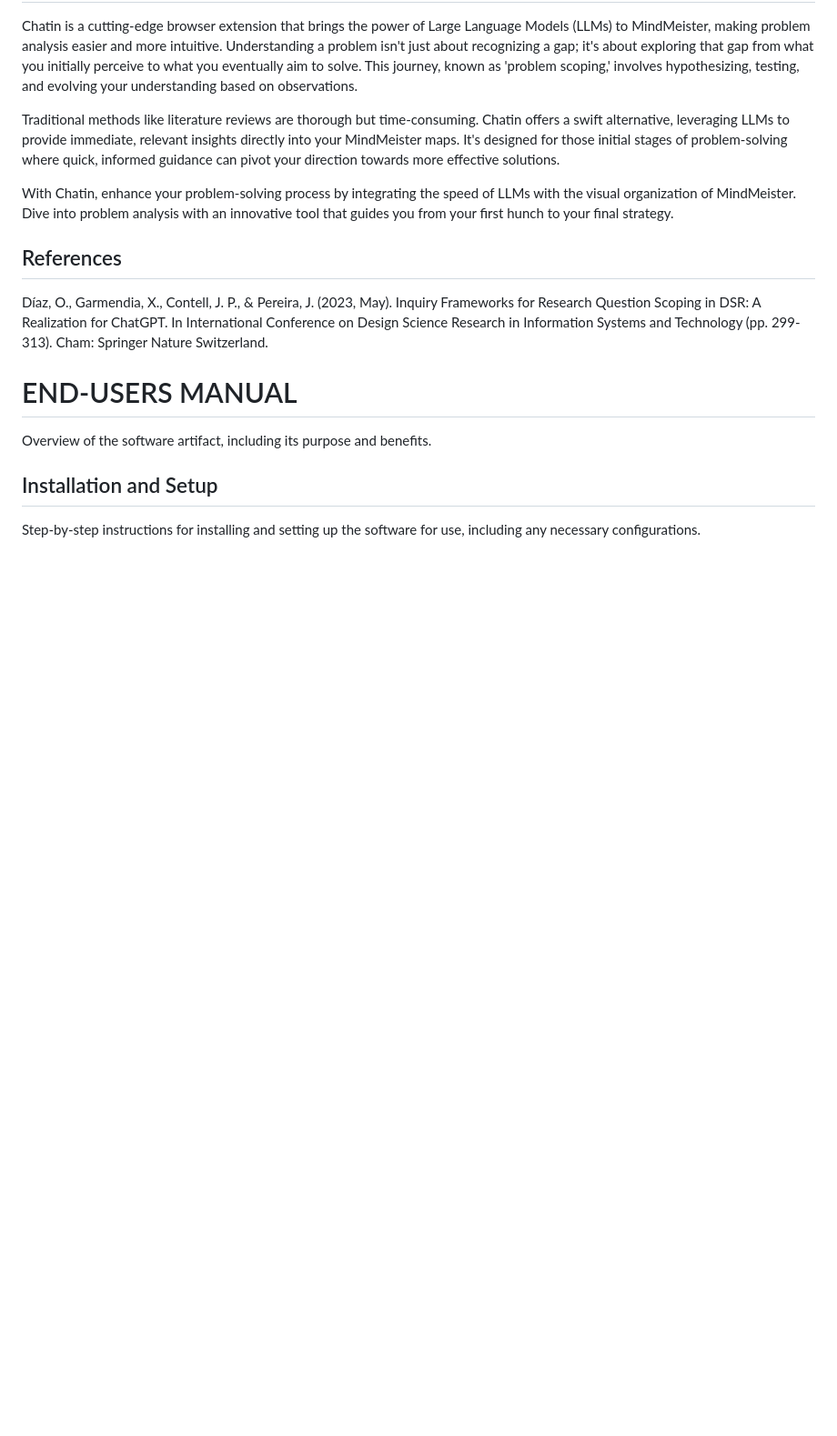
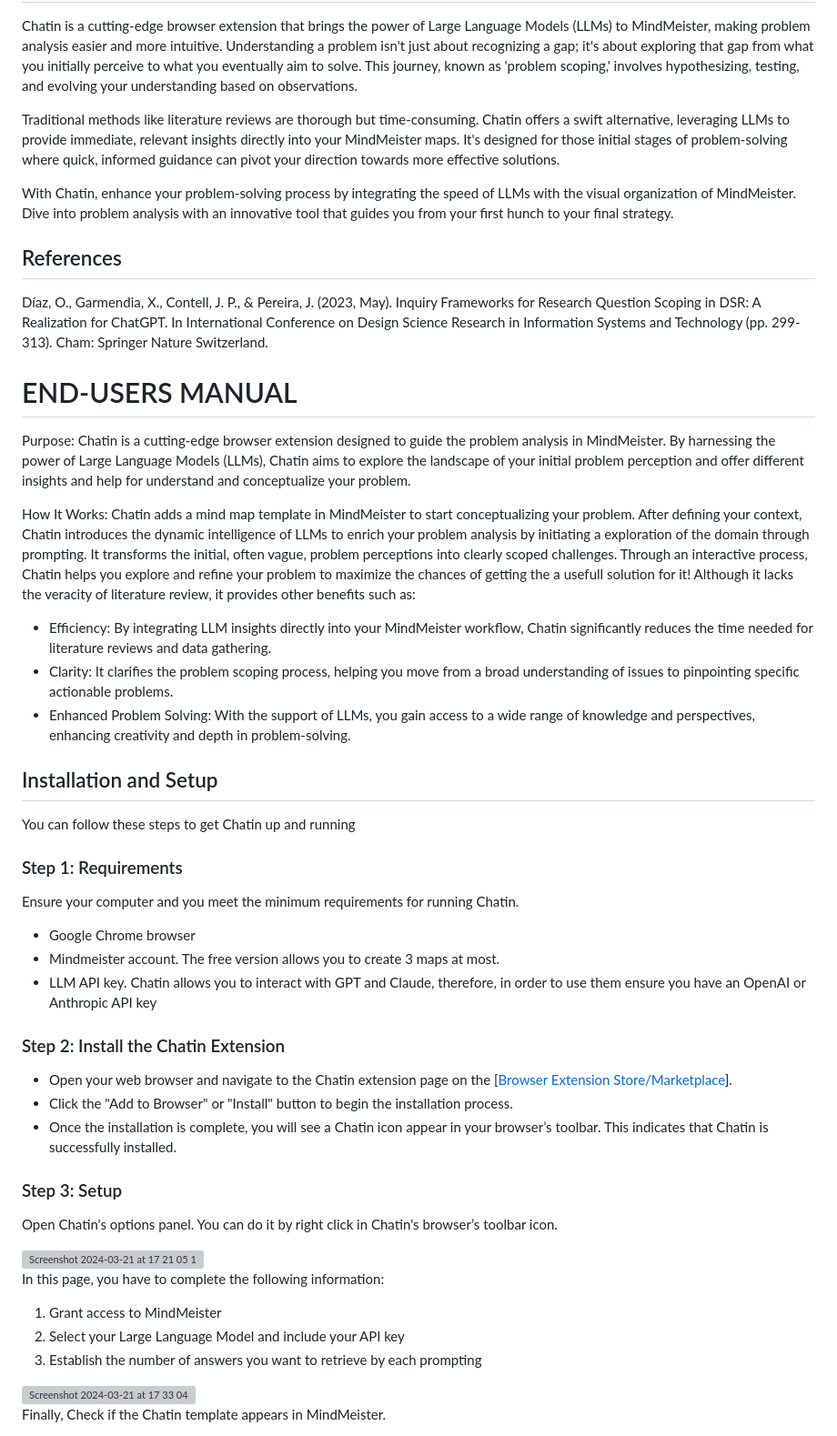
Before and after one commit to onekin/Chatin, a Markdown page: README.md, the part around the change printed below. Shown: that part at 91% size. Rendered like a GitHub page; blank space fills up the shorter version; grey boxes are pictures that could not be loaded.

```diff
--- a/README.md
+++ b/README.md
@@ -9,6 +9,41 @@ With Chatin, enhance your problem-solving process by integrating the speed of LL
 Díaz, O., Garmendia, X., Contell, J. P., & Pereira, J. (2023, May). Inquiry Frameworks for Research Question Scoping in DSR: A Realization for ChatGPT. In International Conference on Design Science Research in Information Systems and Technology (pp. 299-313). Cham: Springer Nature Switzerland.
 
 # END-USERS MANUAL
-Overview of the software artifact, including its purpose and benefits.
+Purpose: Chatin is a cutting-edge browser extension designed to guide the problem analysis in MindMeister. By harnessing the power of Large Language Models (LLMs), Chatin aims to explore the landscape of your initial problem perception and offer different insights and help for understand and conceptualize your problem.
+
+How It Works: Chatin adds a mind map template in MindMeister to start conceptualizing your problem. After defining your context, Chatin introduces the dynamic intelligence of LLMs to enrich your problem analysis by initiating a exploration of the domain through prompting. It transforms the initial, often vague, problem perceptions into clearly scoped challenges. Through an interactive process, Chatin helps you explore and refine your problem to maximize the chances of getting the a usefull solution for it! Although it lacks the veracity of literature review, it provides other benefits such as:
+
+- Efficiency: By integrating LLM insights directly into your MindMeister workflow, Chatin significantly reduces the time needed for literature reviews and data gathering.
+- Clarity: It clarifies the problem scoping process, helping you move from a broad understanding of issues to pinpointing specific actionable problems.
+- Enhanced Problem Solving: With the support of LLMs, you gain access to a wide range of knowledge and perspectives, enhancing creativity and depth in problem-solving.
+
 ## Installation and Setup
-Step-by-step instructions for installing and setting up the software for use, including any necessary configurations.
+You can follow these steps to get Chatin up and running
+
+### Step 1: Requirements
+Ensure your computer and you meet the minimum requirements for running Chatin.
+
+- Google Chrome browser
+- Mindmeister account. The free version allows you to create 3 maps at most.
+- LLM API key. Chatin allows you to interact with GPT and Claude, therefore, in order to use them ensure you have an OpenAI or Anthropic API key
+
+### Step 2: Install the Chatin Extension
+- Open your web browser and navigate to the Chatin extension page on the [[Browser Extension Store/Marketplace](https://chromewebstore.google.com/detail/chatin/ojgphilpbmgaclmomnhjbcmjmhdlcbbn)].
+- Click the "Add to Browser" or "Install" button to begin the installation process.
+- Once the installation is complete, you will see a Chatin icon appear in your browser’s toolbar. This indicates that Chatin is successfully installed.
+
+### Step 3: Setup
+Open Chatin's options panel. You can do it by right click in Chatin's browser’s toolbar icon.
+
+<img width="521" alt="Screenshot 2024-03-21 at 17 21 05 1" src="https://github.com/onekin/Chatin/assets/31988855/118f2ef8-0a34-4ba5-baff-75064f3f23c3">
+
+In this page, you have to complete the following information:
+
+1. Grant access to MindMeister
+2. Select your Large Language Model and include your API key
+3. Establish the number of answers you want to retrieve by each prompting
+
+<img width="750" alt="Screenshot 2024-03-21 at 17 33 04" src="https://github.com/onekin/Chatin/assets/31988855/76b378d3-2036-48d5-b5d5-a10867bb6cc3">
+
+Finally, Check if the Chatin template appears in MindMeister.
+
```
Also changed, not shown: other parts of README.md (+13 -1 lines).
